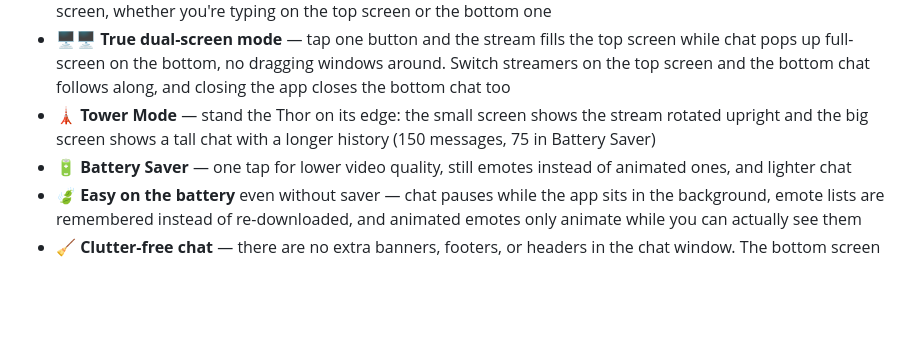
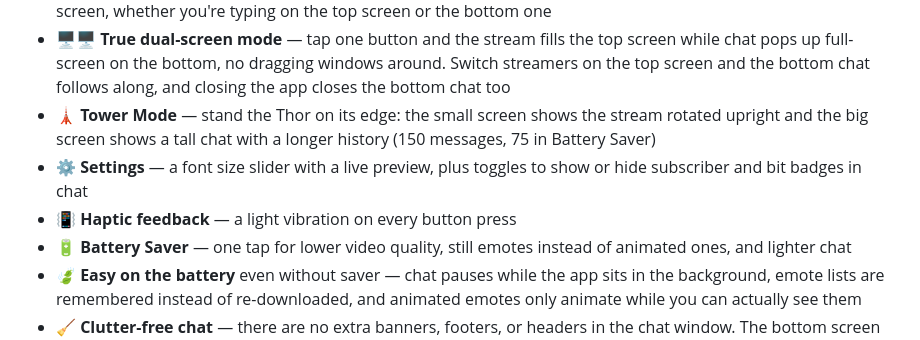
Before and after one commit to ajhockey88/ajhockey88.github.io, a Markdown page: README.md, the part around the change. GitHub-like rendering; blank space fills up the shorter version.

Commit message:
README: add settings and haptic feedback features
Co-Authored-By: Claude Sonnet 5.5 <noreply@anthropic.com>
Claude-Session: https://claude.ai/code/session_01Lqn2TZffT8igDT9FL5mAuf

```diff
--- a/README.md
+++ b/README.md
@@ -14,6 +14,8 @@ It installs and runs like a real app — no browser bar, no clutter, just your s
 - 👀 **Message preview** — typing something long? A clean preview card shows your full message at the top of the screen, whether you're typing on the top screen or the bottom one
 - 🖥️🖥️ **True dual-screen mode** — tap one button and the stream fills the top screen while chat pops up full-screen on the bottom, no dragging windows around. Switch streamers on the top screen and the bottom chat follows along, and closing the app closes the bottom chat too
 - 🗼 **Tower Mode** — stand the Thor on its edge: the small screen shows the stream rotated upright and the big screen shows a tall chat with a longer history (150 messages, 75 in Battery Saver)
+- ⚙️ **Settings** — a font size slider with a live preview, plus toggles to show or hide subscriber and bit badges in chat
+- 📳 **Haptic feedback** — a light vibration on every button press
 - 🔋 **Battery Saver** — one tap for lower video quality, still emotes instead of animated ones, and lighter chat
 - 🍃 **Easy on the battery** even without saver — chat pauses while the app sits in the background, emote lists are remembered instead of re-downloaded, and animated emotes only animate while you can actually see them
 - 🧹 **Clutter-free chat** — there are no extra banners, footers, or headers in the chat window. The bottom screen is pure chat, edge to edge, and the menu bar tucks itself away so the stream and chat get the whole screen
```
